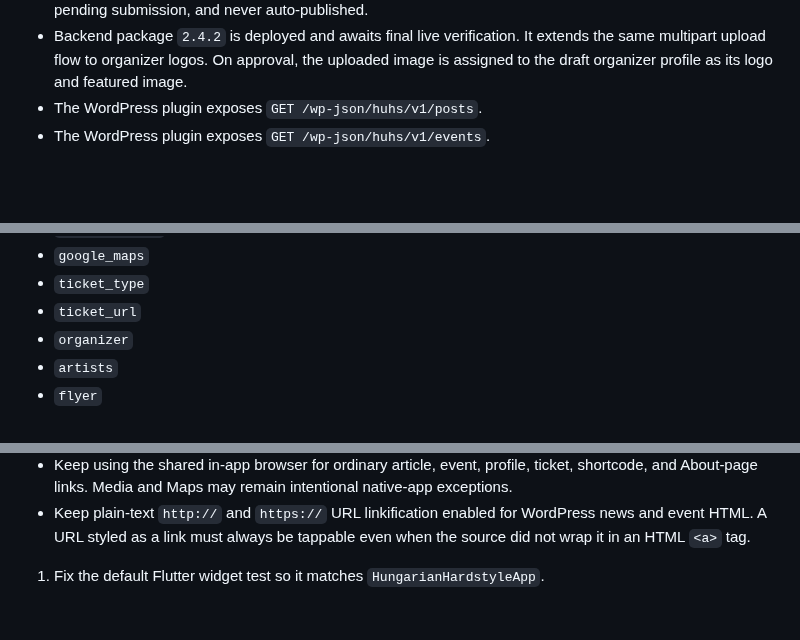
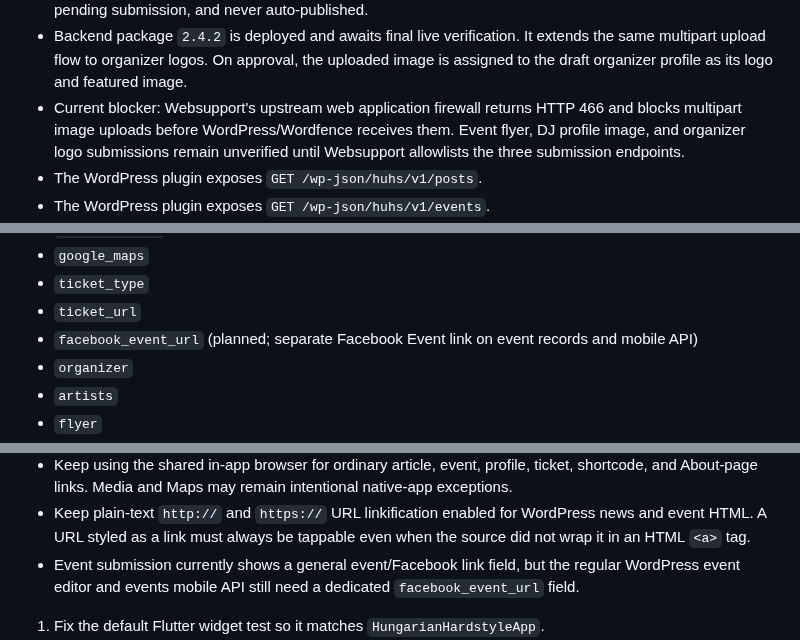
Before and after one commit to hungarianhardstyle/hungarian-hardstyle-app, a Markdown page: AGENTS.md, 3 parts joined by grey strips. Drawn GitHub-style; blank space fills up the shorter version.

```diff
--- a/AGENTS.md
+++ b/AGENTS.md
@@ -92,6 +92,7 @@ As of the current project state:
 - Backend package `2.4.0` is deployed and live-verified. It adds moderated DJ and organizer submissions, a one-click admin approval flow that creates non-public draft profiles, and DJ booking fields including the optional Hungarian Hardstyle-managed booking route.
 - Backend package `2.4.1` is deployed. It adds multipart image upload for event flyers and DJ profile images. Files are limited to 5 MB and JPG/PNG/WebP, stored in the WordPress Media Library, attached to the pending submission, and never auto-published.
 - Backend package `2.4.2` is deployed and awaits final live verification. It extends the same multipart upload flow to organizer logos. On approval, the uploaded image is assigned to the draft organizer profile as its logo and featured image.
+- Current blocker: Websupport's upstream web application firewall returns HTTP 466 and blocks multipart image uploads before WordPress/Wordfence receives them. Event flyer, DJ profile image, and organizer logo submissions remain unverified until Websupport allowlists the three submission endpoints.
 - The WordPress plugin exposes `GET /wp-json/huhs/v1/posts`.
 - The WordPress plugin exposes `GET /wp-json/huhs/v1/events`.
 - Backend package `2.2.0` is deployed. Its artist list/category endpoints, shared submission genre options, validation response, and public DJ/event archive templates were verified live. A successful real submission still needs an intentional end-to-end app test because it creates a pending WordPress item.
@@ -223,6 +224,7 @@ Current events response fields:
 - `google_maps`
 - `ticket_type`
 - `ticket_url`
+- `facebook_event_url` (planned; separate Facebook Event link on event records and mobile API)
 - `organizer`
 - `artists`
 - `flyer`
@@ -651,6 +653,7 @@ Product decisions confirmed by the user:
 - Refactor navigation into a persistent shell so the bottom tabs remain visible on news, event, DJ, and organizer detail screens. Do not duplicate the NavigationBar inside each detail screen; preserve the active tab and each tab's navigation history.
 - Keep using the shared in-app browser for ordinary article, event, profile, ticket, shortcode, and About-page links. Media and Maps may remain intentional native-app exceptions.
 - Keep plain-text `http://` and `https://` URL linkification enabled for WordPress news and event HTML. A URL styled as a link must always be tappable even when the source did not wrap it in an HTML `<a>` tag.
+- Event submission currently shows a general event/Facebook link field, but the regular WordPress event editor and events mobile API still need a dedicated `facebook_event_url` field.
 
 1. Fix the default Flutter widget test so it matches `HungarianHardstyleApp`.
 2. Clean up asset folder references or create the missing asset folders.
```
Also changed, not shown: PROJECT_CONTEXT.md (+2 -0 lines), README.md (+2 -0 lines).
